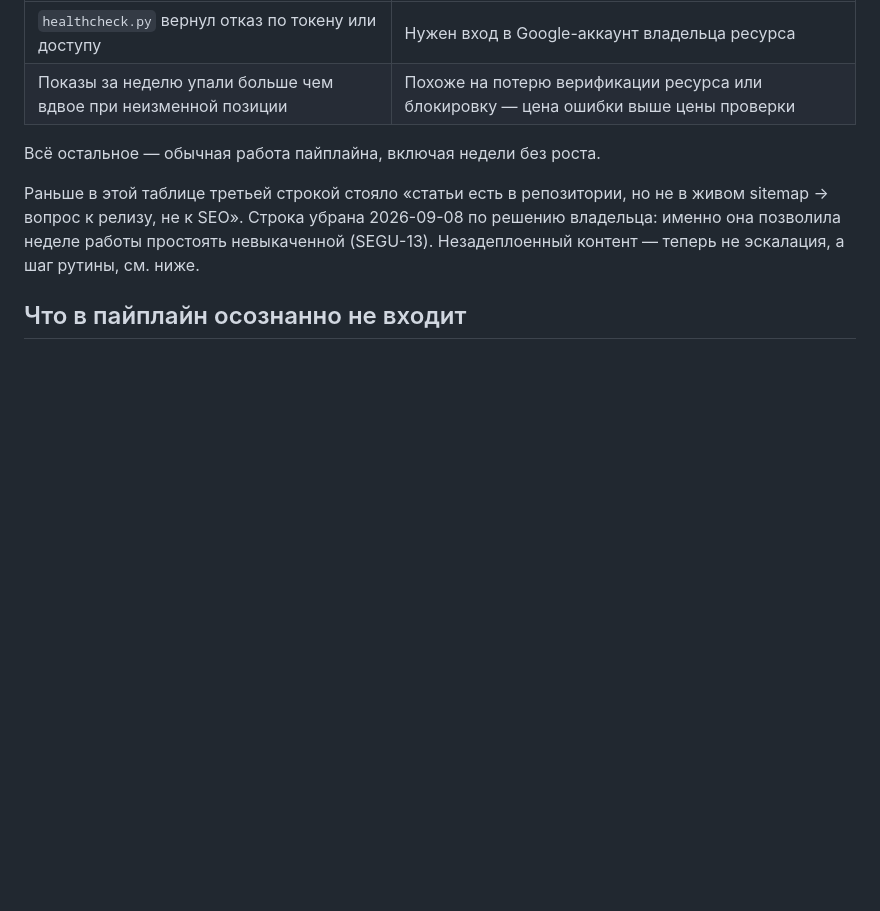
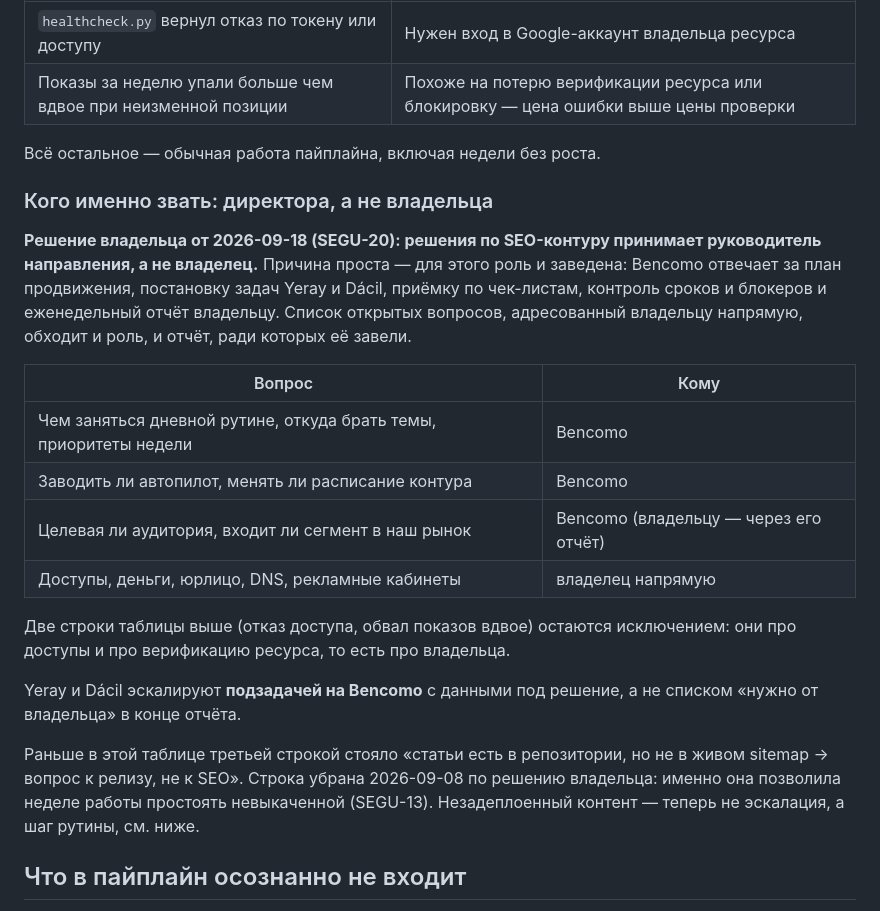
Before and after one commit to Malashkin/segurotenerife, a Markdown page: docs/seo/pipeline.md, the part around one of its changes. Rendered like a GitHub page; blank space fills up the shorter version.

```diff
--- a/docs/seo/pipeline.md
+++ b/docs/seo/pipeline.md
@@ -244,6 +244,28 @@ python3 scripts/analytics/healthcheck.py   # инвариант «sitemap vs р
 
 Всё остальное — обычная работа пайплайна, включая недели без роста.
 
+### Кого именно звать: директора, а не владельца
+
+**Решение владельца от 2026-09-18 (SEGU-20): решения по SEO-контуру принимает
+руководитель направления, а не владелец.** Причина проста — для этого роль и
+заведена: Bencomo отвечает за план продвижения, постановку задач Yeray и Dácil,
+приёмку по чек-листам, контроль сроков и блокеров и еженедельный отчёт владельцу.
+Список открытых вопросов, адресованный владельцу напрямую, обходит и роль, и
+отчёт, ради которых её завели.
+
+| Вопрос | Кому |
+|---|---|
+| Чем заняться дневной рутине, откуда брать темы, приоритеты недели | Bencomo |
+| Заводить ли автопилот, менять ли расписание контура | Bencomo |
+| Целевая ли аудитория, входит ли сегмент в наш рынок | Bencomo (владельцу — через его отчёт) |
+| Доступы, деньги, юрлицо, DNS, рекламные кабинеты | владелец напрямую |
+
+Две строки таблицы выше (отказ доступа, обвал показов вдвое) остаются
+исключением: они про доступы и про верификацию ресурса, то есть про владельца.
+
+Yeray и Dácil эскалируют **подзадачей на Bencomo** с данными под решение, а не
+списком «нужно от владельца» в конце отчёта.
+
 Раньше в этой таблице третьей строкой стояло «статьи есть в репозитории, но не
 в живом sitemap → вопрос к релизу, не к SEO». Строка убрана 2026-09-08 по
 решению владельца: именно она позволила неделе работы простоять невыкаченной
```
Also changed, not shown: other parts of docs/seo/pipeline.md (+1 -1 lines), docs/seo/journal.md (+34 -1 lines).
